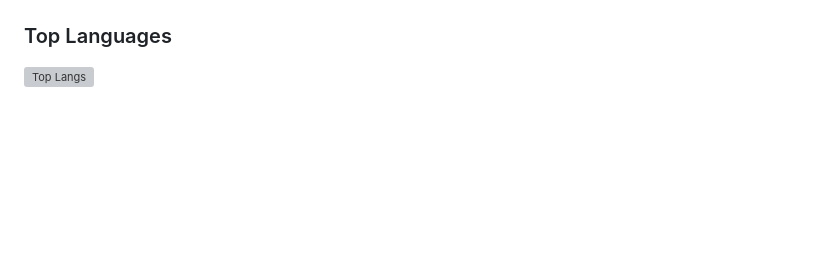
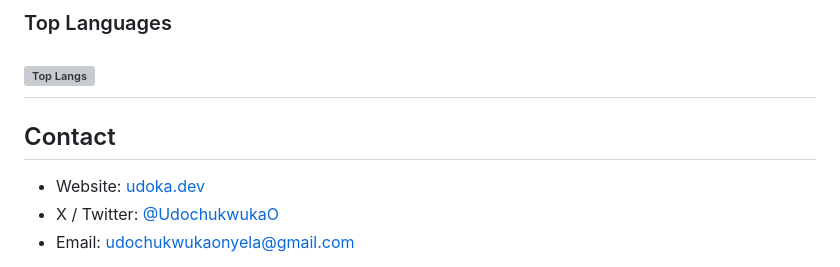
Before and after one commit to Onyelaudochukwuka/Onyelaudochukwuka, a Markdown page: README.md, the part around one of its changes. Drawn GitHub-style; blank space fills up the shorter version; grey boxes are pictures that could not be loaded.

```diff
--- a/README.md
+++ b/README.md
@@ -65,6 +96,11 @@
 ### Top Languages
 
 [![Top Langs](https://github-stats-seven-lemon.vercel.app/api/top-langs/?username=Onyelaudochukwuka&count-private=true&langs_count=10)](https://github.com/Onyelaudochukwuka)
+---
 
+## Contact
 
+- Website: [udoka.dev](https://www.udoka.dev)
+- X / Twitter: [@UdochukwukaO](https://x.com/UdochukwukaO)
+- Email: udochukwukaonyela@gmail.com
 
```
Also changed, not shown: other parts of README.md (+63 -60 lines).
